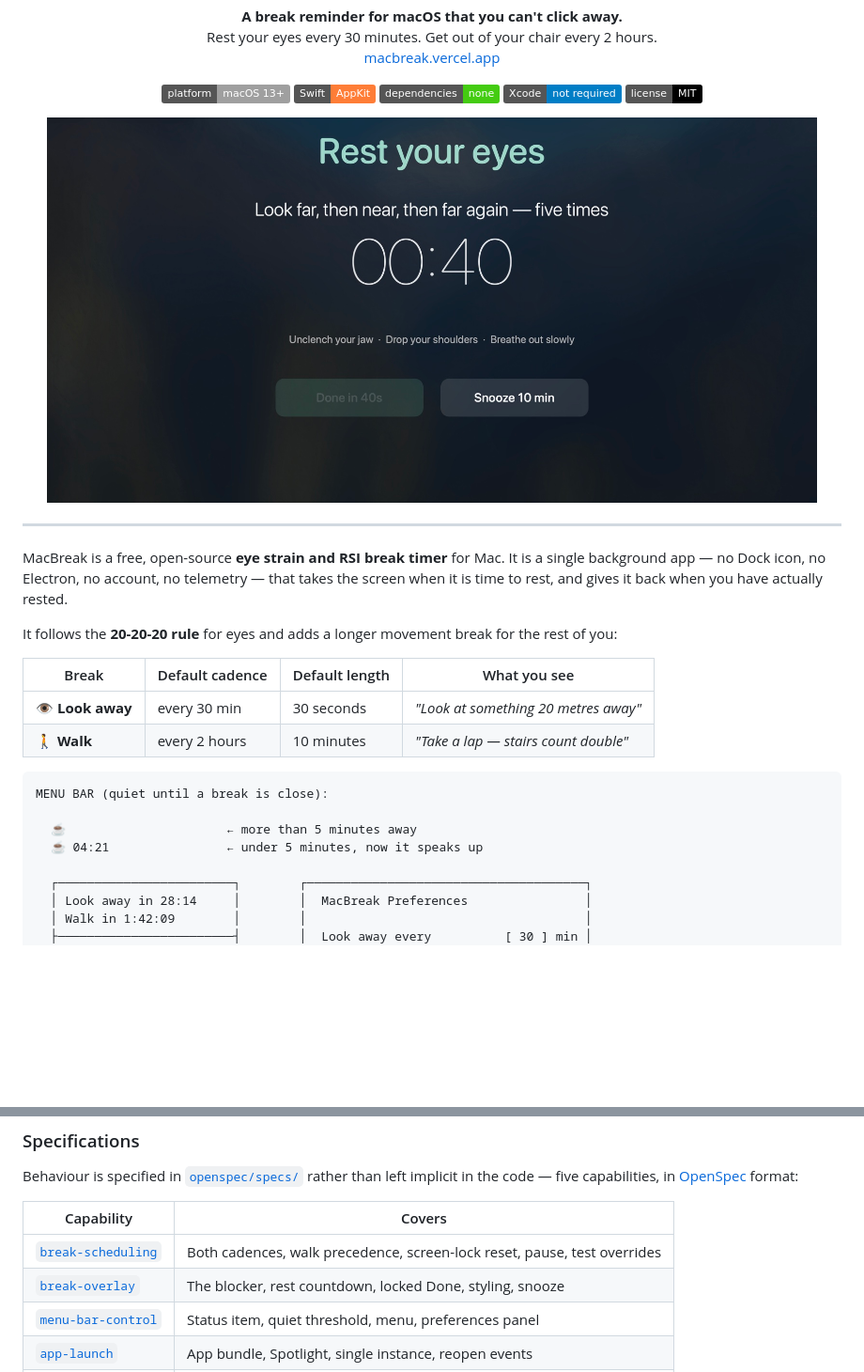
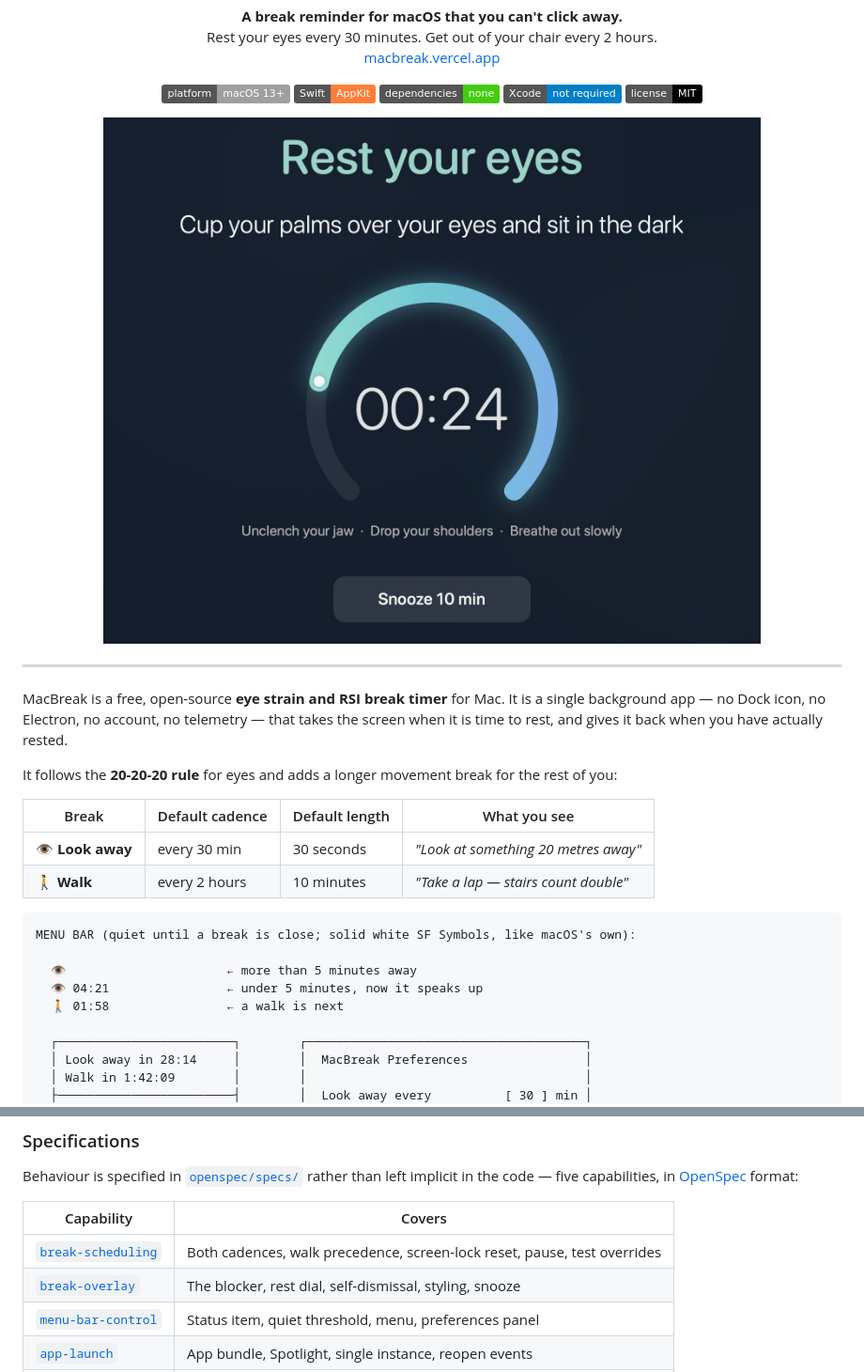
Before and after one commit to deepakk33/macbreak, a Markdown page: README.md, 2 parts joined by grey strips. Shown at 94% size. GitHub-like rendering; pictures changed too: site/assets/overlay-eye.jpg; badges without logos; blank space fills up the shorter version.

````diff
--- a/README.md
+++ b/README.md
@@ -16,7 +16,7 @@
 
 <p align="center">
   <img src="site/assets/overlay-eye.jpg" width="820"
-       alt="MacBreak's eye-rest overlay: Rest your eyes, a 00:40 countdown, and a greyed-out Done in 40s button beside an active Snooze 10 min button.">
+       alt="MacBreak's eye-rest overlay: Rest your eyes, a 00:24 countdown inside a sea-glass dial that drains clockwise, and a Snooze 10 min button.">
 </p>
 
 ---
@@ -35,10 +35,11 @@ the rest of you:
 | 🚶 **Walk** | every 2 hours | 10 minutes | *"Take a lap — stairs count double"* |
 
 ```
-MENU BAR (quiet until a break is close):
+MENU BAR (quiet until a break is close; solid white SF Symbols, like macOS's own):
 
-  ☕                      ← more than 5 minutes away
-  ☕ 04:21                ← under 5 minutes, now it speaks up
+  👁                      ← more than 5 minutes away
+  👁 04:21                ← under 5 minutes, now it speaks up
+  🚶 01:58                ← a walk is next
 
   ┌────────────────────────┐        ┌──────────────────────────────────────┐
   │ Look away in 28:14     │        │  MacBreak Preferences                │
@@ -205,7 +208,7 @@ format:
 | Capability | Covers |
 | --- | --- |
 | [`break-scheduling`](openspec/specs/break-scheduling/spec.md) | Both cadences, walk precedence, screen-lock reset, pause, test overrides |
-| [`break-overlay`](openspec/specs/break-overlay/spec.md) | The blocker, rest countdown, locked Done, styling, snooze |
+| [`break-overlay`](openspec/specs/break-overlay/spec.md) | The blocker, rest dial, self-dismissal, styling, snooze |
 | [`menu-bar-control`](openspec/specs/menu-bar-control/spec.md) | Status item, quiet threshold, menu, preferences panel |
 | [`app-launch`](openspec/specs/app-launch/spec.md) | App bundle, Spotlight, single instance, reopen events |
 | [`login-agent`](openspec/specs/login-agent/spec.md) | launchd install/uninstall, quitting a KeepAlive job |
````
Also changed, not shown: other parts of README.md (+9 -7 lines), site/assets/overlay-walk.jpg, 10 other files.
